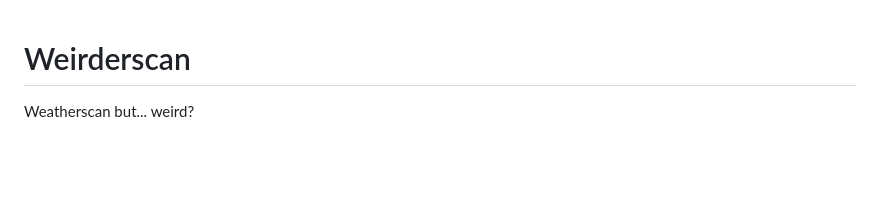
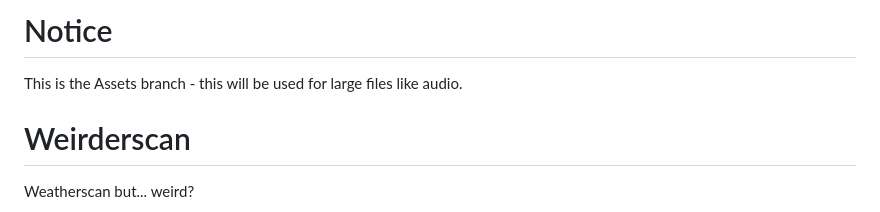
Before and after one commit to PicelBoi/Weirderscan, a Markdown page: README.md, the part around the change. Rendered like a GitHub page; blank space fills up the shorter version.

```diff
--- a/README.md
+++ b/README.md
@@ -1,3 +1,5 @@
+# Notice
+This is the Assets branch - this will be used for large files like audio.
 # Weirderscan
 Weatherscan but... weird?
 # Copyright and Licensing
```
